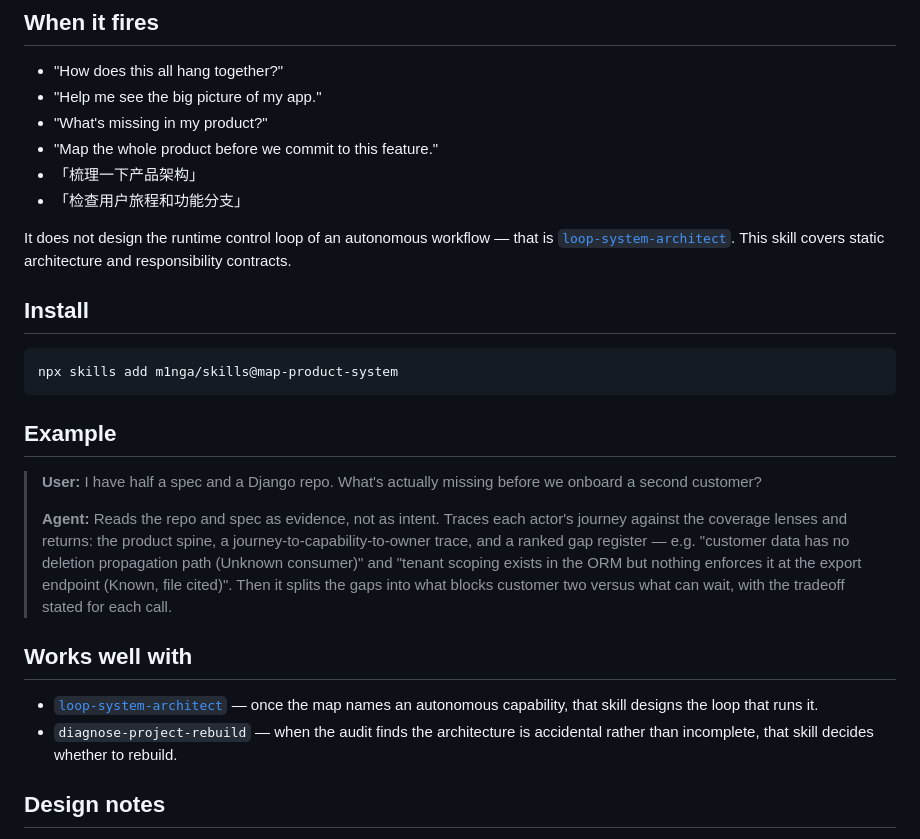
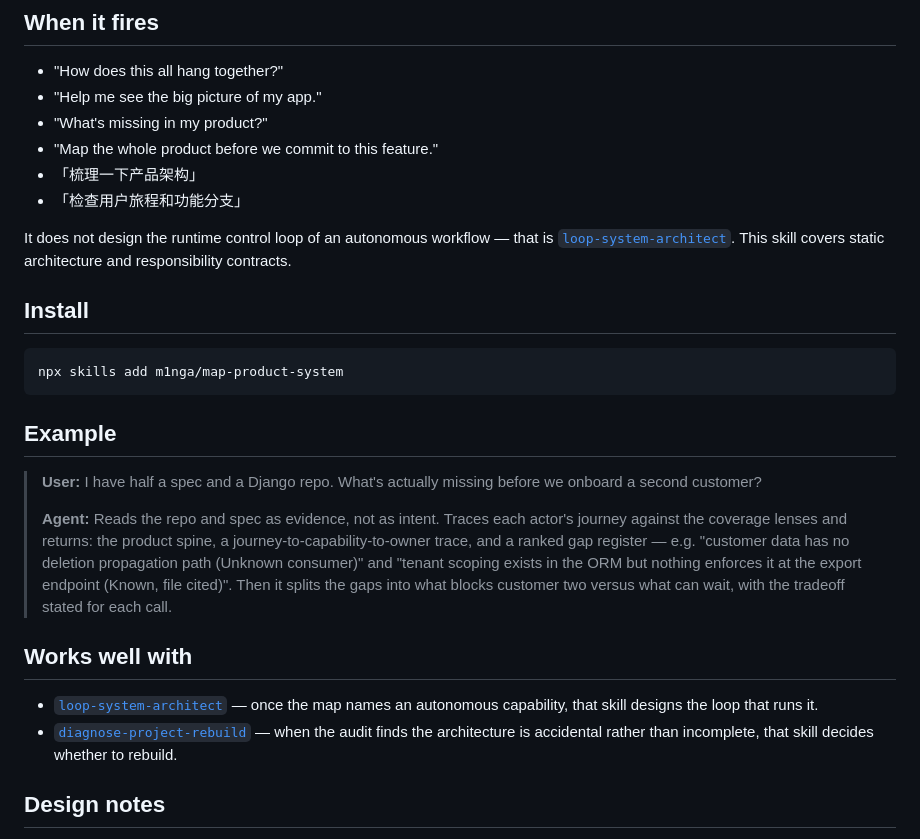
Before and after one commit to m1nga/skills, a Markdown page: map-product-system/README.md, the part around one of its changes. Rendered like a GitHub page.

Commit message:
Fix map-product-system standalone links

````diff
--- a/map-product-system/README.md
+++ b/map-product-system/README.md
@@ -29,7 +29,7 @@ architecture and responsibility contracts.
 ## Install
 
 ```
-npx skills add m1nga/skills@map-product-system
+npx skills add m1nga/map-product-system
 ```
 
 ## Example
@@ -51,5 +51,5 @@ npx skills add m1nga/skills@map-product-system
   autonomous capability, that skill designs the loop that runs it.
-- `diagnose-project-rebuild` — when the audit finds the architecture is
+- [`diagnose-project-rebuild`](https://github.com/m1nga/diagnose-project-rebuild/) — when the audit finds the architecture is
   accidental rather than incomplete, that skill decides whether to rebuild.
 
 ## Design notes
````
Also changed, not shown: other parts of map-product-system/README.md (+3 -3 lines).
